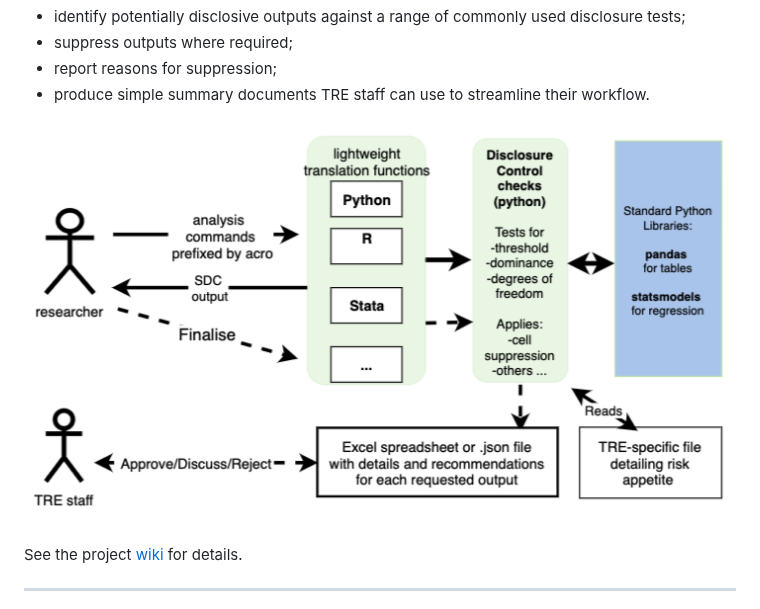
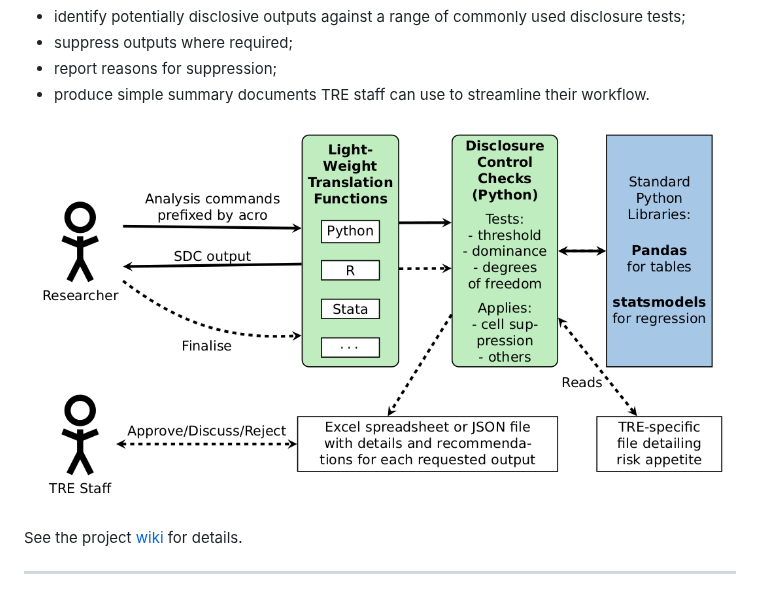
Before and after one commit to AI-SDC/ACRO, a Markdown page: README.md, the part around the change. GitHub-like rendering; pictures changed too: docs/schematic.png (added).

Commit message:
update schematic

```diff
--- a/README.md
+++ b/README.md
@@ -22,7 +22,7 @@ functionality to:
 *   produce simple summary documents TRE staff can use to streamline their
     workflow.
 
-![ACRO workflow and architecture schematic](docs/overview.png)
+![ACRO workflow and architecture schematic](docs/schematic.png)
 
 See the project [wiki](https://github.com/AI-SDC/ACRO/wiki) for details.
 
```
